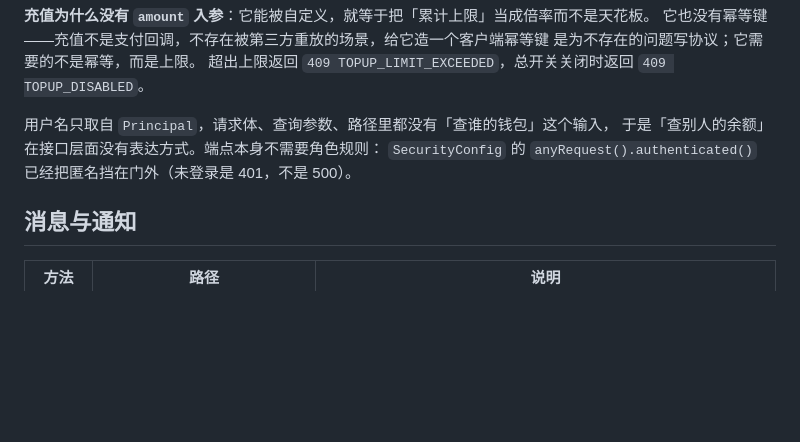
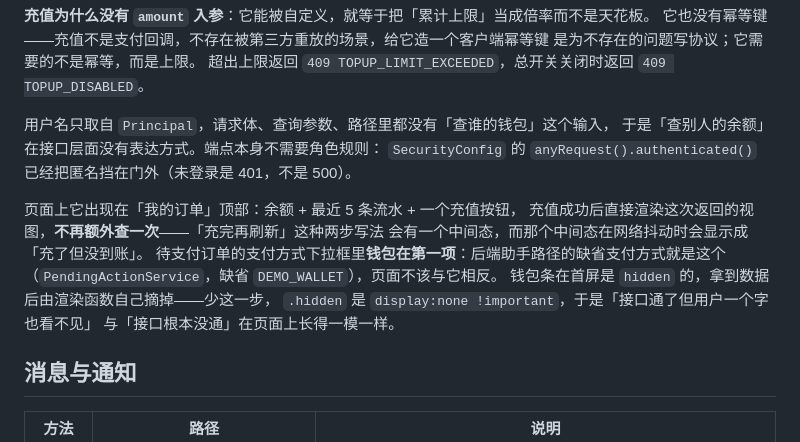
Before and after one commit to xyh-1723/shopping-web, a Markdown page: docs/接口与数据结构.md, the part around the change. GitHub-like rendering; blank space fills up the shorter version.

Commit message:
docs(T19): 补登记钱包在页面上的落点，以及「看不见」这个失败方向
为什么补这一段：接口、四张表和错误码上一版已经登记完了，但文档只写到
「端点返回什么」，没写它出现在页面的哪一处、首屏那个 hidden 由谁摘掉。

后者是这次最容易踩的坑：模板里 wallet-strip 带 hidden，而 .hidden 是
display:none !important，渲染函数只要少一句 classList.remove("hidden")，
就会出现「接口全绿、页面上一个字也看不见」——而 MockMvc 与接口冒烟都不会
因此变红，只有人真的点开页面才会发现。把失败方向写进文档，下次改这块的人
不必重新踩一遍。

顺带记下「支付方式下拉框钱包在第一项」的理由：后端助手路径的缺省支付方式
就是 DEMO_WALLET（PendingActionService），页面不该和它相反，否则用户看到
的默认项与实际扣款通道不一致。

```diff
--- a/docs/接口与数据结构.md
+++ b/docs/接口与数据结构.md
@@ -325,6 +325,15 @@ createdAt 是本地日期时间，没有 UTC offset。本地教学默认按运
 于是「查别人的余额」在接口层面没有表达方式。端点本身不需要角色规则：
 `SecurityConfig` 的 `anyRequest().authenticated()` 已经把匿名挡在门外（未登录是 401，不是 500）。
 
+页面上它出现在「我的订单」顶部：余额 + 最近 5 条流水 + 一个充值按钮，
+充值成功后直接渲染这次返回的视图，**不再额外查一次**——「充完再刷新」这种两步写法
+会有一个中间态，而那个中间态在网络抖动时会显示成「充了但没到账」。
+待支付订单的支付方式下拉框里**钱包在第一项**：后端助手路径的缺省支付方式就是这个
+（`PendingActionService`，缺省 `DEMO_WALLET`），页面不该与它相反。
+钱包条在首屏是 `hidden` 的，拿到数据后由渲染函数自己摘掉——少这一步，
+`.hidden` 是 `display:none !important`，于是「接口通了但用户一个字也看不见」
+与「接口根本没通」在页面上长得一模一样。
+
 ## 消息与通知
 
 | 方法 | 路径                       | 说明                                                                 |
```
